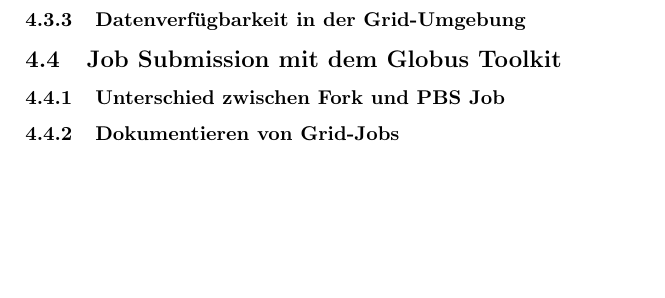
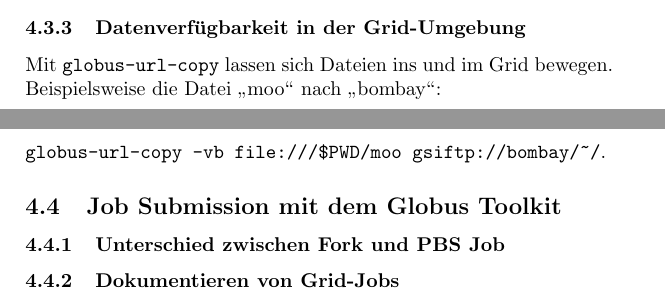
Before and after one commit to cap1/code_grid, a LaTeX document (All_Tasks.tex, which reads task_05/contents_05.tex): part of page 12 of 12 before the commit and two parts of pages 11 and 12 of 12 after it, the two joined at a grey line, cut so that both start at the same text, the shorter picture padded with empty space. Compiled offline with pdfLaTeX.

Commit message:
file transfer

```diff
--- a/task_05/contents_05.tex
+++ b/task_05/contents_05.tex
@@ -160,7 +160,9 @@
 		Ressource \glqq bombay\grqq{} starten. Der Befehl im obrigen Beispiel ist \texttt{/bin/hostname -f}.
 
 	\subsubsection{Datenverfügbarkeit in der Grid-Umgebung}
-	% $> globus-url-copy && rft
+		Mit \texttt{globus-url-copy} lassen sich Dateien ins und im Grid bewegen.
+		Beispielsweise die Datei \glqq moo\grqq{} nach \glqq bombay\grqq{}:\\
+		 \texttt{globus-url-copy -vb file:///\$PWD/moo gsiftp://bombay/\textasciitilde/}.
 
 \subsection{Job Submission mit dem Globus Toolkit}
 	% $>globusrun-ws submit -f job.xml
```
